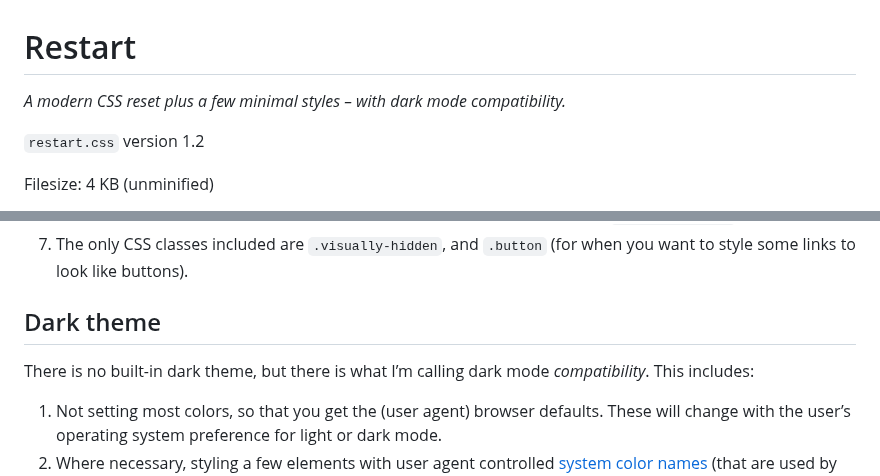
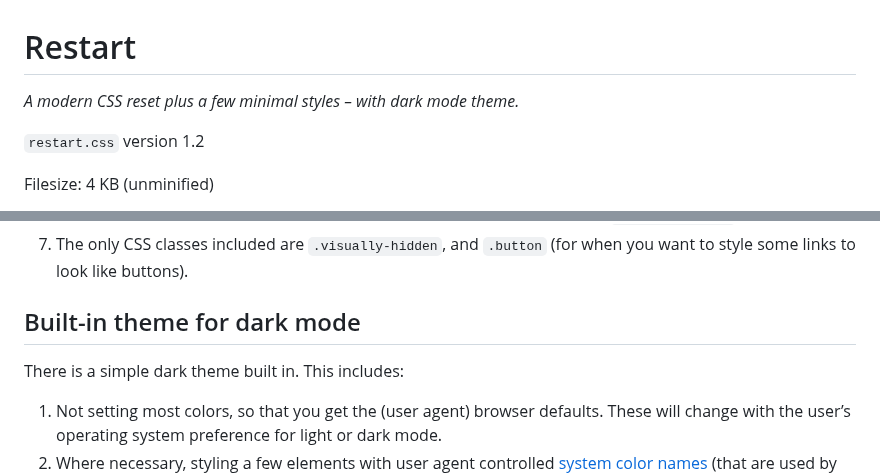
Before and after one commit to SimonPadbury/restart, a Markdown page: README.md, 2 parts joined by grey strips. Rendered like a GitHub page.

```diff
--- a/README.md
+++ b/README.md
@@ -1,6 +1,6 @@
 # Restart
 
-_A modern CSS reset plus a few minimal styles – with dark mode compatibility._
+_A modern CSS reset plus a few minimal styles – with dark mode theme._
 
 `restart.css` version 1.2
 
@@ -30,9 +30,9 @@ Out of the box, `restart.css` (4 KB) gives you:
  6. “Responsive” control of image media (img, picture, canvas, video, svg) with `max-width: 100%`.
  7. The only CSS classes included are `.visually-hidden`, and `.button` (for when you want to style some links to look like buttons).
 
-## Dark theme
+## Built-in theme for dark mode
 
-There is no built-in dark theme, but there is what I’m calling dark mode _compatibility_. This includes:
+There is a simple dark theme built in. This includes:
 
 1. Not setting most colors, so that you get the (user agent) browser defaults. These will change with the user’s operating system preference for light or dark mode.
 2. Where necessary, styling a few elements with user agent controlled [system color names](https://developer.mozilla.org/en-US/docs/Web/CSS/system-color) (that are used by all the major browsers).
```
